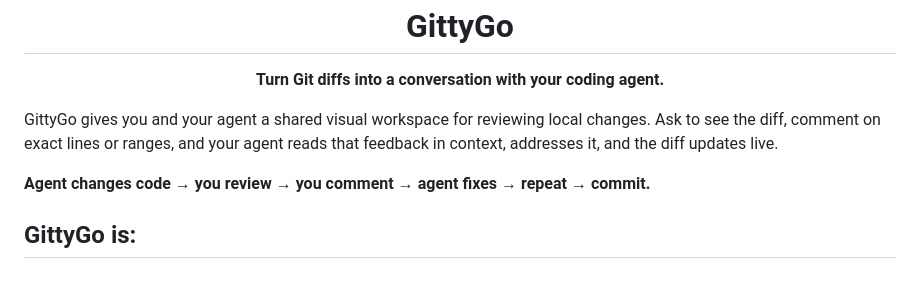
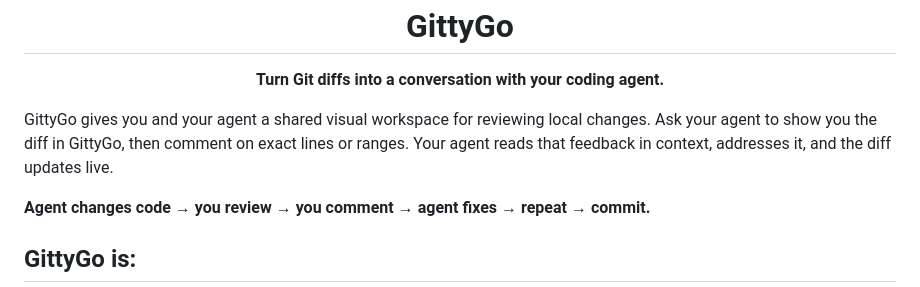
Before and after one commit to mohammadbashiri/gittygo, a Markdown page: README.md, the part around the change. Drawn GitHub-style.

Commit message:
Clarify the agent-driven review flow

```diff
--- a/README.md
+++ b/README.md
@@ -9,7 +9,7 @@
 
 <p align="center"><strong>Turn Git diffs into a conversation with your coding agent.</strong></p>
 
-GittyGo gives you and your agent a shared visual workspace for reviewing local changes. Ask to see the diff, comment on exact lines or ranges, and your agent reads that feedback in context, addresses it, and the diff updates live.
+GittyGo gives you and your agent a shared visual workspace for reviewing local changes. Ask your agent to show you the diff in GittyGo, then comment on exact lines or ranges. Your agent reads that feedback in context, addresses it, and the diff updates live.
 
 **Agent changes code → you review → you comment → agent fixes → repeat → commit.**
 
```
